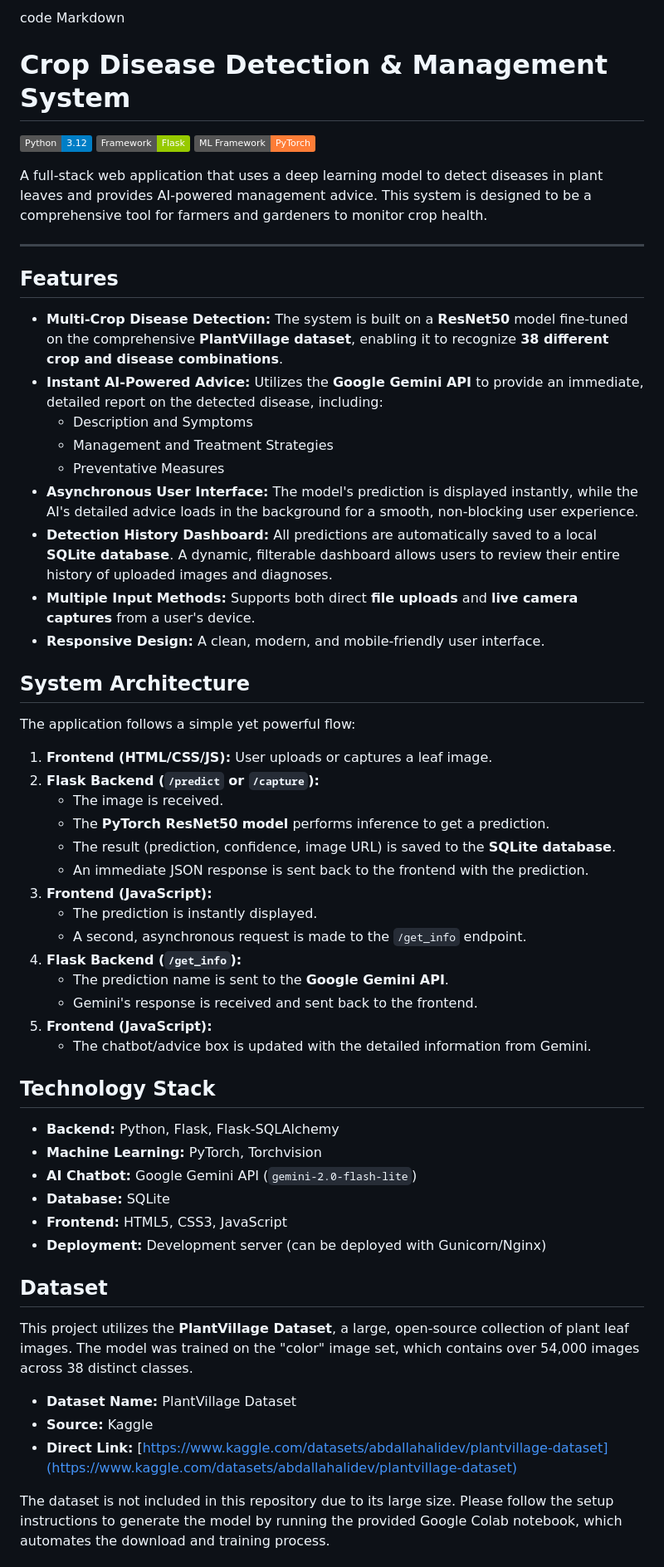
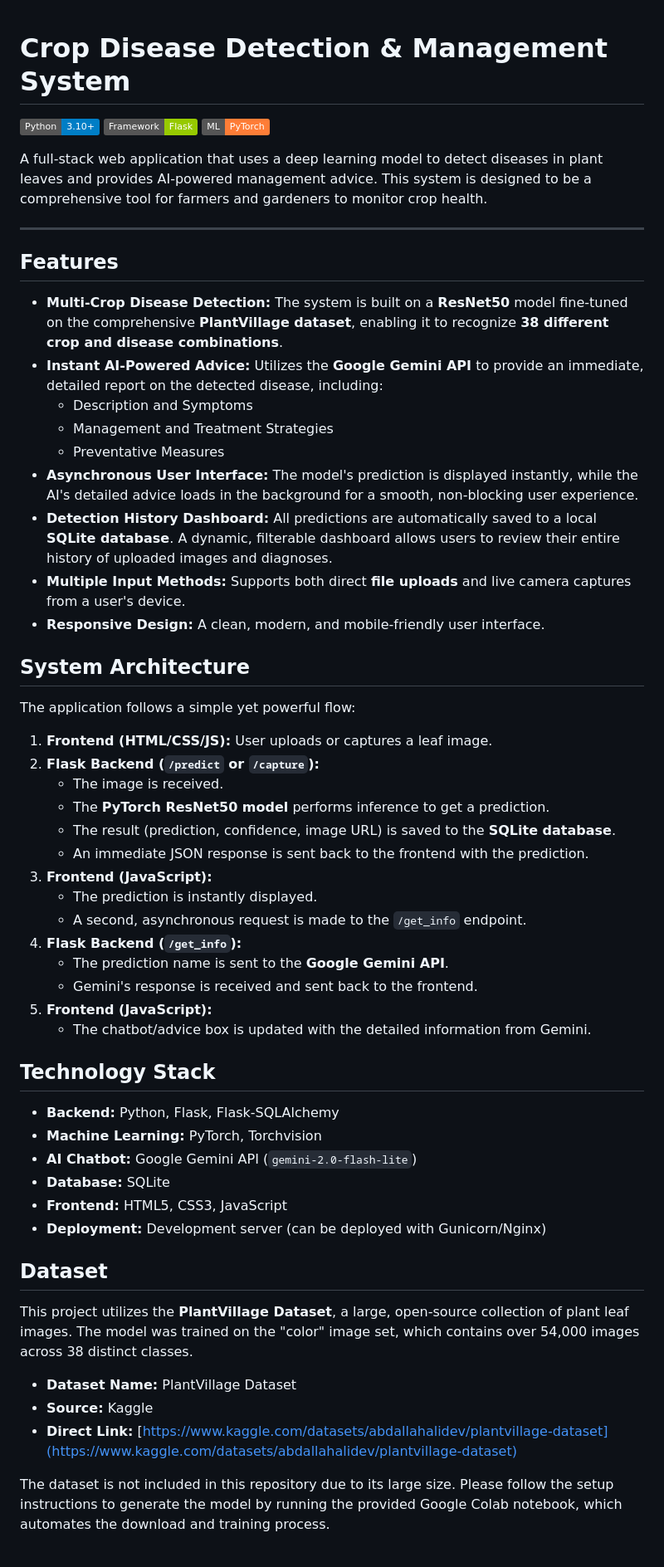
Before and after one commit to Nischalh777/Capstone_Project_ISE_6-, a Markdown page: README.md, the part around the change printed below. Shown: that part at 83% size. Rendered like a GitHub page; badges without logos.

```diff
--- a/README.md
+++ b/README.md
@@ -1,8 +1,6 @@
-code
-Markdown
 # Crop Disease Detection & Management System
 
-![CI/CD](https://img.shields.io/badge/Python-3.12-blue.svg) ![Framework](https://img.shields.io/badge/Framework-Flask-green.svg) ![ML](https://img.shields.io/badge/ML%20Framework-PyTorch-orange.svg)
+![Python Version](https://img.shields.io/badge/Python-3.10+-blue.svg) ![Framework](https://img.shields.io/badge/Framework-Flask-green.svg) ![ML Framework](https://img.shields.io/badge/ML-PyTorch-orange.svg)
 
 A full-stack web application that uses a deep learning model to detect diseases in plant leaves and provides AI-powered management advice. This system is designed to be a comprehensive tool for farmers and gardeners to monitor crop health.
 
@@ -10,51 +8,51 @@ A full-stack web application that uses a deep learning model to detect diseases
 
 ## Features
 
--   **Multi-Crop Disease Detection:** The system is built on a **ResNet50** model fine-tuned on the comprehensive **PlantVillage dataset**, enabling it to recognize **38 different crop and disease combinations**.
--   **Instant AI-Powered Advice:** Utilizes the **Google Gemini API** to provide an immediate, detailed report on the detected disease, including:
-    -   Description and Symptoms
-    -   Management and Treatment Strategies
-    -   Preventative Measures
--   **Asynchronous User Interface:** The model's prediction is displayed instantly, while the AI's detailed advice loads in the background for a smooth, non-blocking user experience.
--   **Detection History Dashboard:** All predictions are automatically saved to a local **SQLite database**. A dynamic, filterable dashboard allows users to review their entire history of uploaded images and diagnoses.
--   **Multiple Input Methods:** Supports both direct **file uploads** and **live camera captures** from a user's device.
--   **Responsive Design:** A clean, modern, and mobile-friendly user interface.
+- **Multi-Crop Disease Detection:** The system is built on a **ResNet50** model fine-tuned on the comprehensive **PlantVillage dataset**, enabling it to recognize **38 different crop and disease combinations**.
+- **Instant AI-Powered Advice:** Utilizes the **Google Gemini API** to provide an immediate, detailed report on the detected disease, including:
+  - Description and Symptoms
+  - Management and Treatment Strategies
+  - Preventative Measures
+- **Asynchronous User Interface:** The model's prediction is displayed instantly, while the AI's detailed advice loads in the background for a smooth, non-blocking user experience.
+- **Detection History Dashboard:** All predictions are automatically saved to a local **SQLite database**. A dynamic, filterable dashboard allows users to review their entire history of uploaded images and diagnoses.
+- **Multiple Input Methods:** Supports both direct **file uploads** and live camera captures from a user's device.
+- **Responsive Design:** A clean, modern, and mobile-friendly user interface.
 
 ## System Architecture
 
 The application follows a simple yet powerful flow:
 
-1.  **Frontend (HTML/CSS/JS):** User uploads or captures a leaf image.
-2.  **Flask Backend (`/predict` or `/capture`):**
-    -   The image is received.
-    -   The **PyTorch ResNet50 model** performs inference to get a prediction.
-    -   The result (prediction, confidence, image URL) is saved to the **SQLite database**.
-    -   An immediate JSON response is sent back to the frontend with the prediction.
-3.  **Frontend (JavaScript):**
-    -   The prediction is instantly displayed.
-    -   A second, asynchronous request is made to the `/get_info` endpoint.
-4.  **Flask Backend (`/get_info`):**
-    -   The prediction name is sent to the **Google Gemini API**.
-    -   Gemini's response is received and sent back to the frontend.
-5.  **Frontend (JavaScript):**
-    -   The chatbot/advice box is updated with the detailed information from Gemini.
+1. **Frontend (HTML/CSS/JS):** User uploads or captures a leaf image.
+2. **Flask Backend (`/predict` or `/capture`):**
+   - The image is received.
+   - The **PyTorch ResNet50 model** performs inference to get a prediction.
+   - The result (prediction, confidence, image URL) is saved to the **SQLite database**.
+   - An immediate JSON response is sent back to the frontend with the prediction.
+3. **Frontend (JavaScript):**
+   - The prediction is instantly displayed.
+   - A second, asynchronous request is made to the `/get_info` endpoint.
+4. **Flask Backend (`/get_info`):**
+   - The prediction name is sent to the **Google Gemini API**.
+   - Gemini's response is received and sent back to the frontend.
+5. **Frontend (JavaScript):**
+   - The chatbot/advice box is updated with the detailed information from Gemini.
 
 ## Technology Stack
 
--   **Backend:** Python, Flask, Flask-SQLAlchemy
--   **Machine Learning:** PyTorch, Torchvision
--   **AI Chatbot:** Google Gemini API (`gemini-2.0-flash-lite`)
--   **Database:** SQLite
--   **Frontend:** HTML5, CSS3, JavaScript
--   **Deployment:** Development server (can be deployed with Gunicorn/Nginx)
+- **Backend:** Python, Flask, Flask-SQLAlchemy
+- **Machine Learning:** PyTorch, Torchvision
+- **AI Chatbot:** Google Gemini API (`gemini-2.0-flash-lite`)
+- **Database:** SQLite
+- **Frontend:** HTML5, CSS3, JavaScript
+- **Deployment:** Development server (can be deployed with Gunicorn/Nginx)
 
 ## Dataset
 
 This project utilizes the **PlantVillage Dataset**, a large, open-source collection of plant leaf images. The model was trained on the "color" image set, which contains over 54,000 images across 38 distinct classes.
 
--   **Dataset Name:** PlantVillage Dataset
--   **Source:** Kaggle
--   **Direct Link:** [https://www.kaggle.com/datasets/abdallahalidev/plantvillage-dataset](https://www.kaggle.com/datasets/abdallahalidev/plantvillage-dataset)
+- **Dataset Name:** PlantVillage Dataset
+- **Source:** Kaggle
+- **Direct Link:** [https://www.kaggle.com/datasets/abdallahalidev/plantvillage-dataset](https://www.kaggle.com/datasets/abdallahalidev/plantvillage-dataset)
 
 The dataset is not included in this repository due to its large size. Please follow the setup instructions to generate the model by running the provided Google Colab notebook, which automates the download and training process.
 
```
Also changed, not shown: other parts of README.md (+41 -32 lines).
